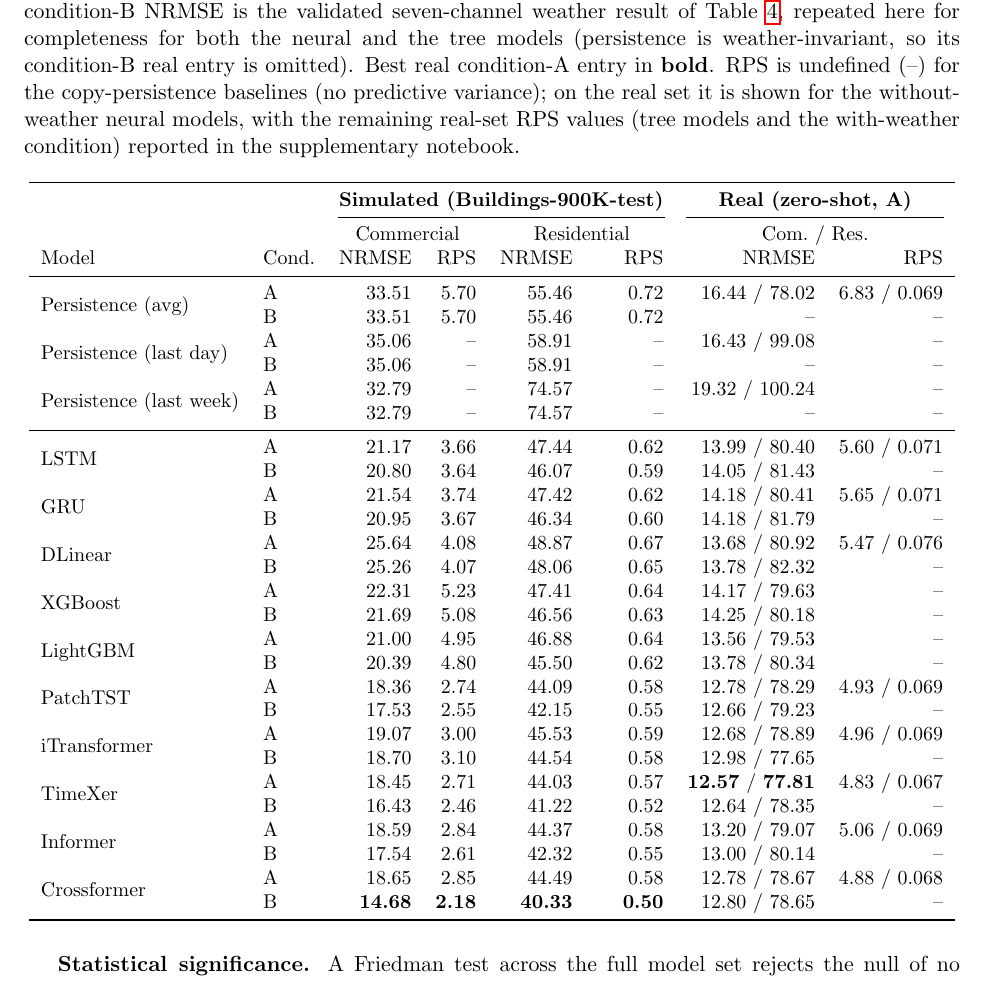
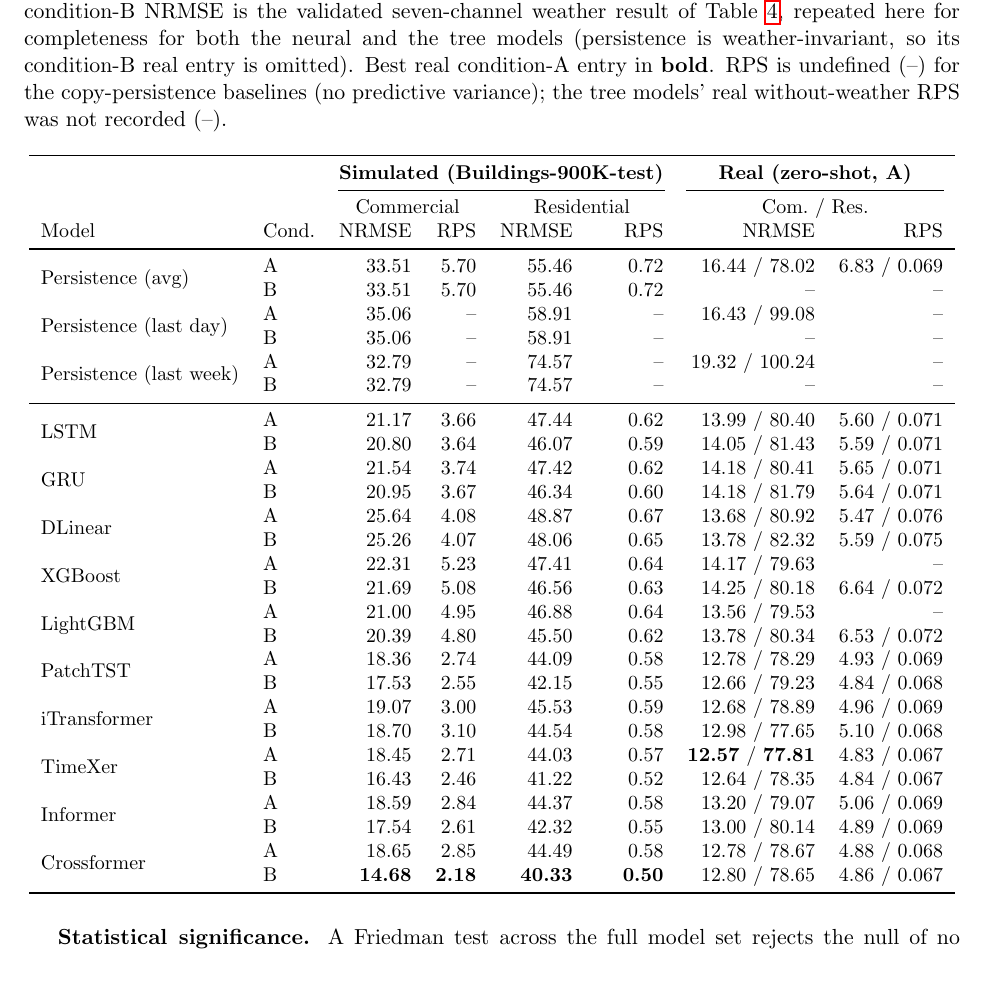
Before and after one commit to nm-quan/Building-Bench-Future-Works, a LaTeX paper (paper/main.tex): part of page 8 of 13, cut so that both start at the same text. Compiled offline with pdfLaTeX.

Commit message:
Fill real-weather RPS for all trained models in the benchmark table
Populate the real condition-B (with-weather) RPS column of Table 1 from the
notebook's cell-18 results for all 10 trained models (neural + tree), e.g.
Crossformer 4.86/0.067, TimeXer 4.84/0.067, XGBoost 6.64/0.072. Only the
copy-persistence baselines (RPS undefined), the weather-invariant persistence
real-B entry, and the tree models' real no-weather RPS (not recorded) remain
as "--". Update the caption accordingly.

Co-Authored-By: Claude Opus 4.8 <noreply@anthropic.com>
Claude-Session: https://claude.ai/code/session_01JeojidjBbbwpd8tVmsr1qD

```diff
--- a/paper/main.tex
+++ b/paper/main.tex
@@ -334,9 +334,7 @@ weather result of Table~\ref{tab:weather-real}, repeated here for completeness f
 both the neural and the tree models (persistence is weather-invariant, so its
 condition-B real entry is omitted). Best real condition-A entry in \textbf{bold}.
 RPS is undefined (--) for the copy-persistence baselines (no predictive variance);
-on the real set it is shown for the without-weather neural models, with the
-remaining real-set RPS values (tree models and the with-weather condition) reported
-in the supplementary notebook.}
+the tree models' real without-weather RPS was not recorded (--).}
 \label{tab:benchmark}
 \small
 \begin{tabular}{ll rr rr rr}
@@ -358,34 +356,34 @@ Model & Cond.\ & NRMSE & RPS & NRMSE & RPS & NRMSE & RPS \\
 \midrule
 \multirow{2}{*}{LSTM}
      & A & 21.17 & 3.66 & 47.44 & 0.62 & 13.99 / 80.40 & 5.60 / 0.071 \\
-     & B & 20.80 & 3.64 & 46.07 & 0.59 & 14.05 / 81.43 & -- \\
+     & B & 20.80 & 3.64 & 46.07 & 0.59 & 14.05 / 81.43 & 5.59 / 0.071 \\
 \multirow{2}{*}{GRU}
      & A & 21.54 & 3.74 & 47.42 & 0.62 & 14.18 / 80.41 & 5.65 / 0.071 \\
-     & B & 20.95 & 3.67 & 46.34 & 0.60 & 14.18 / 81.79 & -- \\
+     & B & 20.95 & 3.67 & 46.34 & 0.60 & 14.18 / 81.79 & 5.64 / 0.071 \\
 \multirow{2}{*}{DLinear}
      & A & 25.64 & 4.08 & 48.87 & 0.67 & 13.68 / 80.92 & 5.47 / 0.076 \\
-     & B & 25.26 & 4.07 & 48.06 & 0.65 & 13.78 / 82.32 & -- \\
+     & B & 25.26 & 4.07 & 48.06 & 0.65 & 13.78 / 82.32 & 5.59 / 0.075 \\
 \multirow{2}{*}{XGBoost}
      & A & 22.31 & 5.23 & 47.41 & 0.64 & 14.17 / 79.63 & -- \\
-     & B & 21.69 & 5.08 & 46.56 & 0.63 & 14.25 / 80.18 & -- \\
+     & B & 21.69 & 5.08 & 46.56 & 0.63 & 14.25 / 80.18 & 6.64 / 0.072 \\
 \multirow{2}{*}{LightGBM}
      & A & 21.00 & 4.95 & 46.88 & 0.64 & 13.56 / 79.53 & -- \\
-     & B & 20.39 & 4.80 & 45.50 & 0.62 & 13.78 / 80.34 & -- \\
+     & B & 20.39 & 4.80 & 45.50 & 0.62 & 13.78 / 80.34 & 6.53 / 0.072 \\
 \multirow{2}{*}{PatchTST}
      & A & 18.36 & 2.74 & 44.09 & 0.58 & 12.78 / 78.29 & 4.93 / 0.069 \\
-     & B & 17.53 & 2.55 & 42.15 & 0.55 & 12.66 / 79.23 & -- \\
+     & B & 17.53 & 2.55 & 42.15 & 0.55 & 12.66 / 79.23 & 4.84 / 0.068 \\
 \multirow{2}{*}{iTransformer}
      & A & 19.07 & 3.00 & 45.53 & 0.59 & 12.68 / 78.89 & 4.96 / 0.069 \\
-     & B & 18.70 & 3.10 & 44.54 & 0.58 & 12.98 / 77.65 & -- \\
+     & B & 18.70 & 3.10 & 44.54 & 0.58 & 12.98 / 77.65 & 5.10 / 0.068 \\
 \multirow{2}{*}{TimeXer}
      & A & 18.45 & 2.71 & 44.03 & 0.57 & \textbf{12.57} / \textbf{77.81} & 4.83 / 0.067 \\
-     & B & 16.43 & 2.46 & 41.22 & 0.52 & 12.64 / 78.35 & -- \\
+     & B & 16.43 & 2.46 & 41.22 & 0.52 & 12.64 / 78.35 & 4.84 / 0.067 \\
 \multirow{2}{*}{Informer}
      & A & 18.59 & 2.84 & 44.37 & 0.58 & 13.20 / 79.07 & 5.06 / 0.069 \\
-     & B & 17.54 & 2.61 & 42.32 & 0.55 & 13.00 / 80.14 & -- \\
+     & B & 17.54 & 2.61 & 42.32 & 0.55 & 13.00 / 80.14 & 4.89 / 0.069 \\
 \multirow{2}{*}{Crossformer}
      & A & 18.65 & 2.85 & 44.49 & 0.58 & 12.78 / 78.67 & 4.88 / 0.068 \\
-     & B & \textbf{14.68} & \textbf{2.18} & \textbf{40.33} & \textbf{0.50} & 12.80 / 78.65 & -- \\
+     & B & \textbf{14.68} & \textbf{2.18} & \textbf{40.33} & \textbf{0.50} & 12.80 / 78.65 & 4.86 / 0.067 \\
 \bottomrule
 \end{tabular}
 \end{table}
```
